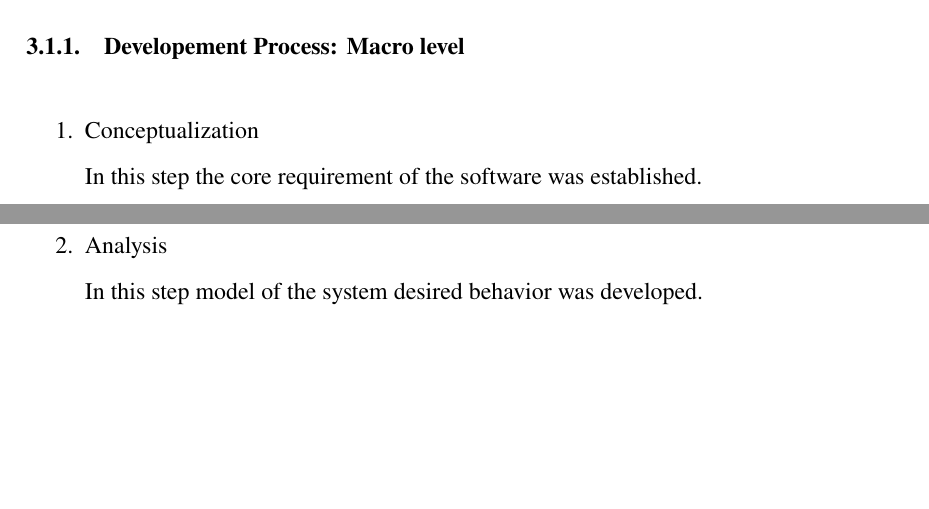
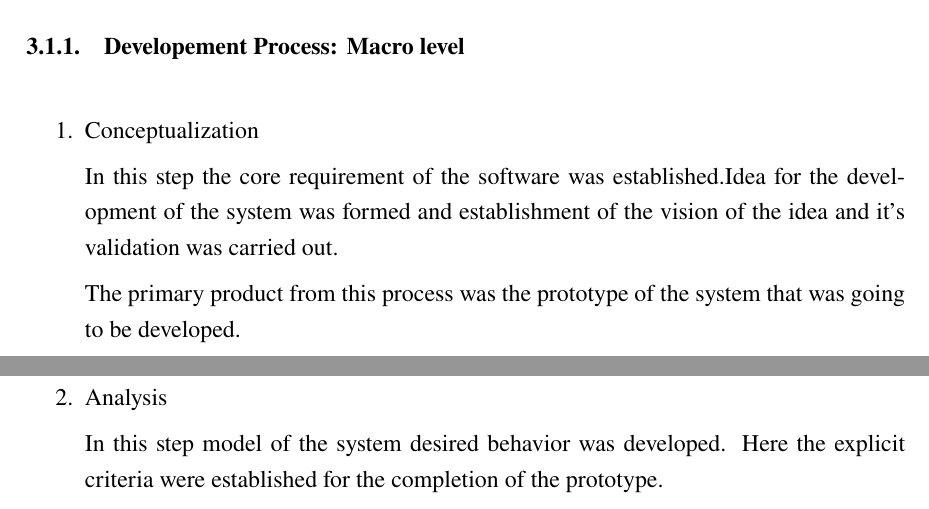
Before and after one commit to nbnbhattarai/ooad_report, a LaTeX document (final_report.tex): two parts of pages 12 and 13 of 30, joined at a grey line, cut so that both start at the same text, the shorter picture padded with empty space. Compiled offline with pdfLaTeX.

Commit message:
...............

```diff
--- a/final_report.tex
+++ b/final_report.tex
@@ -157,11 +157,16 @@ The development process in OOAD can be divided into two parts which are describe
 \begin{enumerate}
 \item Conceptualization
 \par
-In this step the core requirement of the software was established.
+In this step the core requirement of the software was established.Idea for the development of the system was formed and establishment of the vision of the idea and it's validation was carried out.
+\par
+The primary product from this process was the prototype of the system that was going to be developed.
+
+
 \newpage
 \item Analysis
 \par
-In this step model of the system desired behavior was developed.
+In this step model of the system desired behavior was developed. Here the explicit criteria were established for the completion of the prototype.
+
 \newpage
 \item Design
 \par
```
Also changed, not shown: final_report.tex (1 more changed lines).
